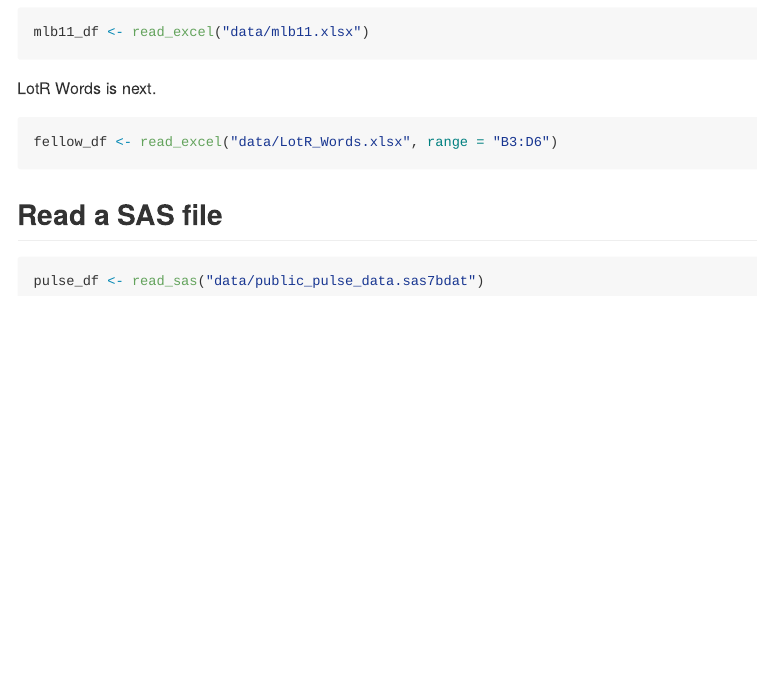
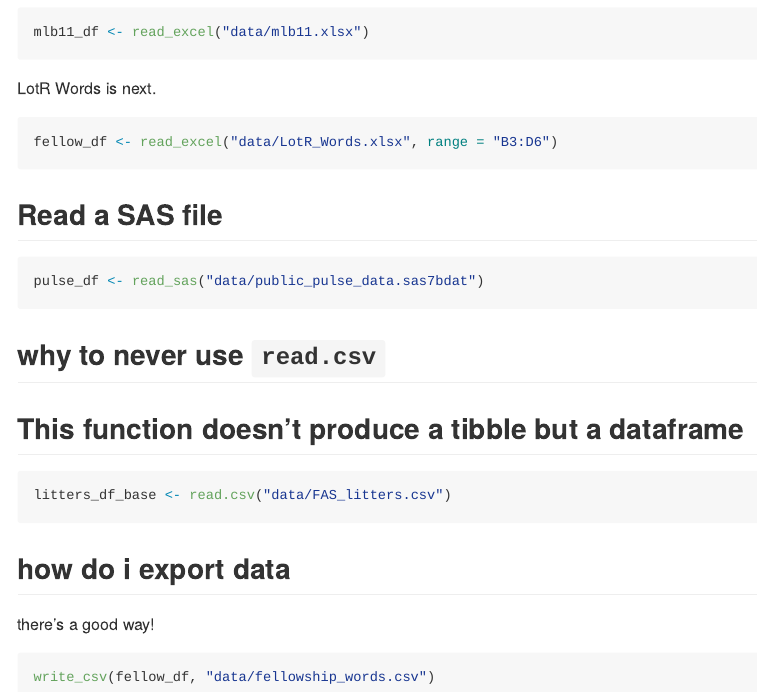
Before and after one commit to Wu00000/data_wrangling_i, an R Markdown document (template.Rmd): the page in a window 1100 px wide, from 3680 px down. The pictures show the output file template.md that the author committed with the source, drawn offline in the style of GitHub.

Commit message:
aviod base R; export data

````diff
--- /dev/null
+++ b/data/fellowship_words.csv
@@ -0,0 +1,4 @@
+Race,Female,Male
+Elf,1229,971
+Hobbit,14,3644
+Man,0,1995
--- a/template.Rmd
+++ b/template.Rmd
@@ -97,3 +97,21 @@ fellow_df <- read_excel("data/LotR_Words.xlsx", range = "B3:D6")
 ```{r}
 pulse_df <- read_sas("data/public_pulse_data.sas7bdat")
 ```
+
+
+## why to never use `read.csv`
+
+## This function doesn't produce a tibble but a dataframe
+
+```{r, eval = FALSE}
+litters_df_base <- read.csv("data/FAS_litters.csv")
+```
+
+
+## how do i export data
+
+there's a good way!
+
+```{r}
+write_csv(fellow_df, "data/fellowship_words.csv")
+```
````
Also changed, not shown: template.md.
